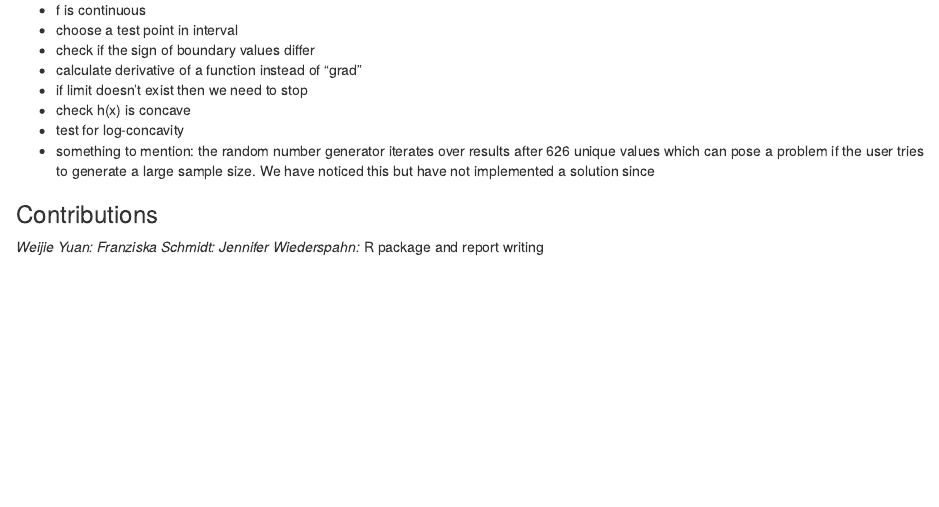
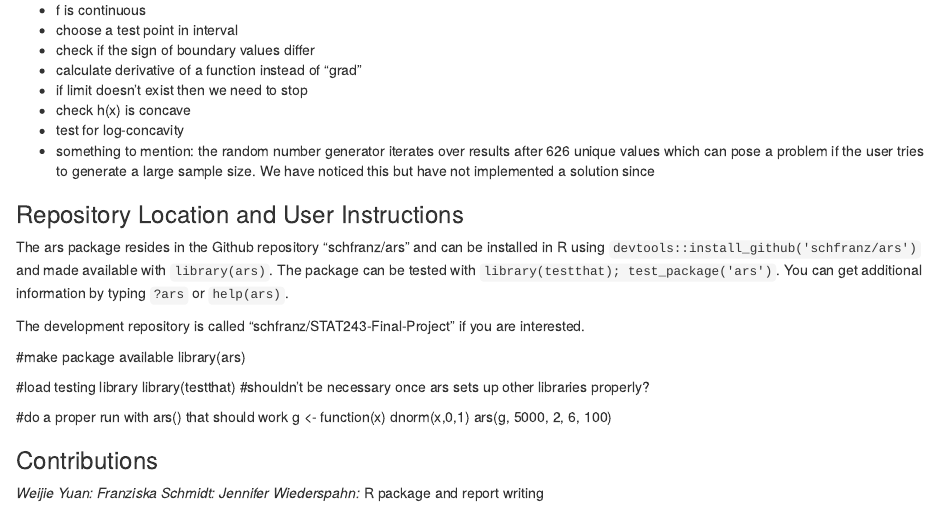
Before and after one commit to schfranz/STAT243-Final-Project, an R Markdown document (ars.Rmd): the page in a window 1100 px wide, from 1050 px down. Rendered offline with R 4.5, knitr and Pandoc, with nearby package versions; drawn as R Markdown's standard HTML page in place of the format the file asks for.

Commit message:
added a paragraph about location of repo

```diff
--- a/ars.Rmd
+++ b/ars.Rmd
@@ -69,6 +69,24 @@ Generally speaking, the algorithm can be divided up into the following steps: To
 - test for log-concavity
 - something to mention: the random number generator iterates over results after 626 unique values which can pose a problem if the user tries to generate a large sample size. We have noticed this but have not implemented a solution since
 
+### Repository Location and User Instructions
+
+The ars package resides in the Github repository "schfranz/ars" and can be installed in R using `devtools::install_github('schfranz/ars')` and made available with `library(ars)`. The package can be tested with `library(testthat); test_package('ars')`. You can get additional information by typing `?ars` or `help(ars)`.
+
+The development repository is called "schfranz/STAT243-Final-Project" if you are interested.
+
+#make package available
+library(ars)
+
+#load testing library
+library(testthat) #shouldn't be necessary once ars sets up other libraries properly?
+
+
+#do a proper run with ars() that should work
+g <- function(x) dnorm(x,0,1)
+ars(g, 5000, 2, 6, 100)
+
+
 ### Contributions
 
 *Weijie Yuan:*
```
